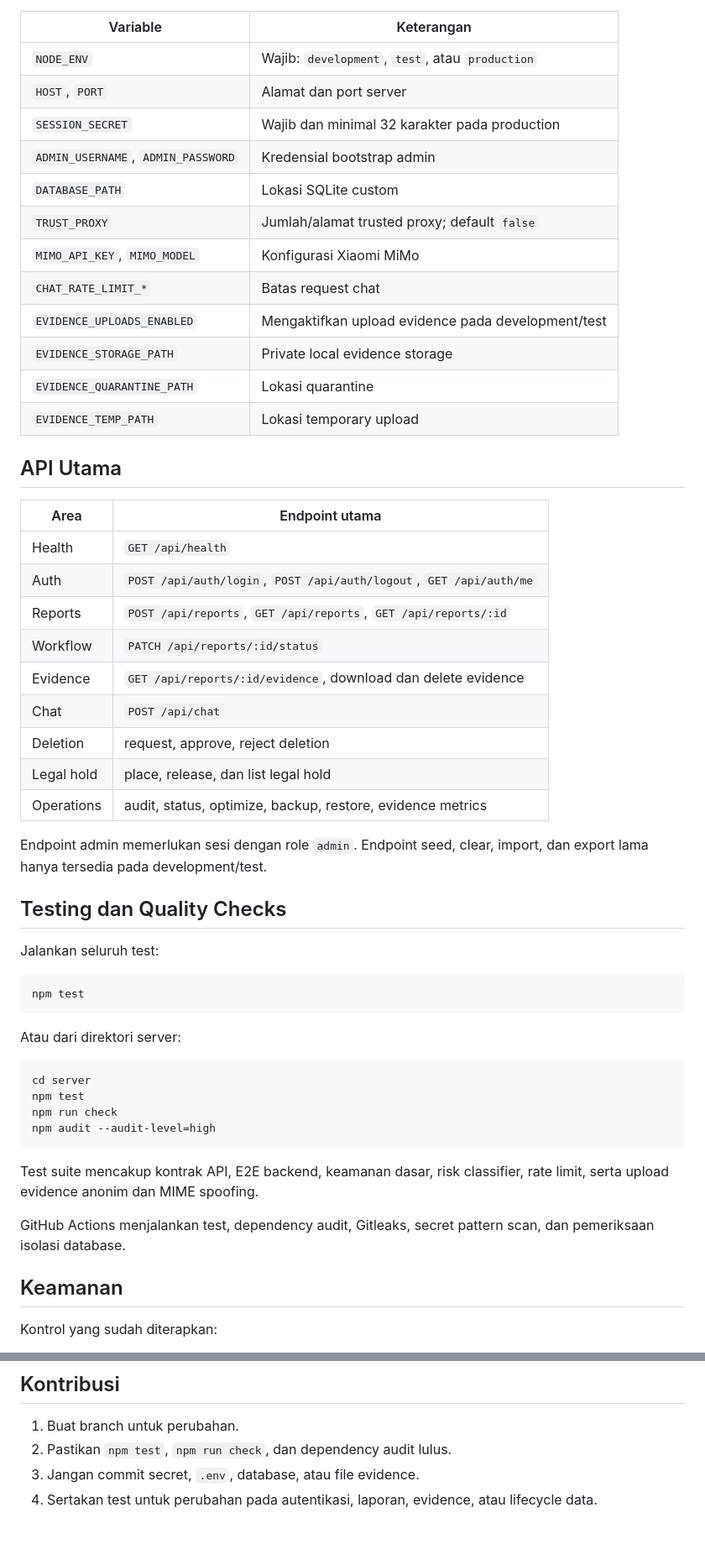
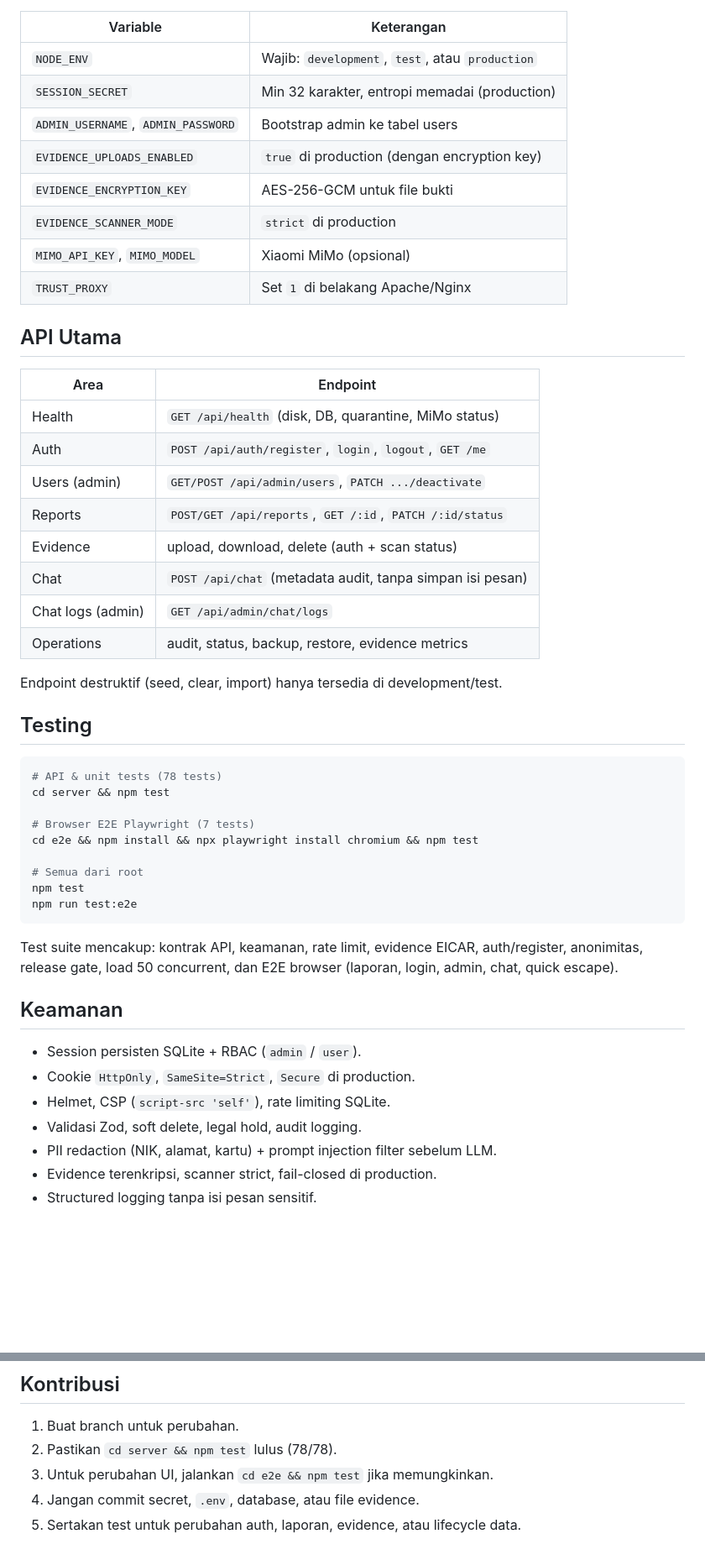
Before and after one commit to iggbudi/ppkpt, a Markdown page: README.md, 2 parts joined by grey strips. Shown at 84% size. Drawn GitHub-style; blank space fills up the shorter version.

````diff
--- a/README.md
+++ b/README.md
@@ -149,56 +117,52 @@ Variabel utama tersedia di [`server/.env.example`](server/.env.example).
 | Variable | Keterangan |
 |---|---|
 | `NODE_ENV` | Wajib: `development`, `test`, atau `production` |
-| `HOST`, `PORT` | Alamat dan port server |
-| `SESSION_SECRET` | Wajib dan minimal 32 karakter pada production |
-| `ADMIN_USERNAME`, `ADMIN_PASSWORD` | Kredensial bootstrap admin |
-| `DATABASE_PATH` | Lokasi SQLite custom |
-| `TRUST_PROXY` | Jumlah/alamat trusted proxy; default `false` |
-| `MIMO_API_KEY`, `MIMO_MODEL` | Konfigurasi Xiaomi MiMo |
-| `CHAT_RATE_LIMIT_*` | Batas request chat |
-| `EVIDENCE_UPLOADS_ENABLED` | Mengaktifkan upload evidence pada development/test |
-| `EVIDENCE_STORAGE_PATH` | Private local evidence storage |
-| `EVIDENCE_QUARANTINE_PATH` | Lokasi quarantine |
-| `EVIDENCE_TEMP_PATH` | Lokasi temporary upload |
+| `SESSION_SECRET` | Min 32 karakter, entropi memadai (production) |
+| `ADMIN_USERNAME`, `ADMIN_PASSWORD` | Bootstrap admin ke tabel users |
+| `EVIDENCE_UPLOADS_ENABLED` | `true` di production (dengan encryption key) |
+| `EVIDENCE_ENCRYPTION_KEY` | AES-256-GCM untuk file bukti |
+| `EVIDENCE_SCANNER_MODE` | `strict` di production |
+| `MIMO_API_KEY`, `MIMO_MODEL` | Xiaomi MiMo (opsional) |
+| `TRUST_PROXY` | Set `1` di belakang Apache/Nginx |
 
 ## API Utama
 
-| Area | Endpoint utama |
+| Area | Endpoint |
 |---|---|
-| Health | `GET /api/health` |
-| Auth | `POST /api/auth/login`, `POST /api/auth/logout`, `GET /api/auth/me` |
-| Reports | `POST /api/reports`, `GET /api/reports`, `GET /api/reports/:id` |
-| Workflow | `PATCH /api/reports/:id/status` |
-| Evidence | `GET /api/reports/:id/evidence`, download dan delete evidence |
-| Chat | `POST /api/chat` |
-| Deletion | request, approve, reject deletion |
-| Legal hold | place, release, dan list legal hold |
-| Operations | audit, status, optimize, backup, restore, evidence metrics |
+| Health | `GET /api/health` (disk, DB, quarantine, MiMo status) |
+| Auth | `POST /api/auth/register`, `login`, `logout`, `GET /me` |
+| Users (admin) | `GET/POST /api/admin/users`, `PATCH .../deactivate` |
+| Reports | `POST/GET /api/reports`, `GET /:id`, `PATCH /:id/status` |
+| Evidence | upload, download, delete (auth + scan status) |
+| Chat | `POST /api/chat` (metadata audit, tanpa simpan isi pesan) |
+| Chat logs (admin) | `GET /api/admin/chat/logs` |
+| Operations | audit, status, backup, restore, evidence metrics |
 
-Endpoint admin memerlukan sesi dengan role `admin`. Endpoint seed, clear, import, dan export lama hanya tersedia pada development/test.
+Endpoint destruktif (seed, clear, import) hanya tersedia di development/test.
 
-## Testing dan Quality Checks
-
-Jalankan seluruh test:
+## Testing
 
 ```bash
+# API & unit tests (78 tests)
+cd server && npm test
+
+# Browser E2E Playwright (7 tests)
+cd e2e && npm install && npx playwright install chromium && npm test
+
+# Semua dari root
 npm test
+npm run test:e2e
 ```
 
-Atau dari direktori server:
-
-```bash
-cd server
-npm test
-npm run check
-npm audit --audit-level=high
-```
-
-Test suite mencakup kontrak API, E2E backend, keamanan dasar, risk classifier, rate limit, serta upload evidence anonim dan MIME spoofing.
-
-GitHub Actions menjalankan test, dependency audit, Gitleaks, secret pattern scan, dan pemeriksaan isolasi database.
+Test suite mencakup: kontrak API, keamanan, rate limit, evidence EICAR, auth/register, anonimitas, release gate, load 50 concurrent, dan E2E browser (laporan, login, admin, chat, quick escape).
 
 ## Keamanan
 
-Kontrol yang sudah diterapkan:
+- Session persisten SQLite + RBAC (`admin` / `user`).
+- Cookie `HttpOnly`, `SameSite=Strict`, `Secure` di production.
+- Helmet, CSP (`script-src 'self'`), rate limiting SQLite.
+- Validasi Zod, soft delete, legal hold, audit logging.
+- PII redaction (NIK, alamat, kartu) + prompt injection filter sebelum LLM.
+- Evidence terenkripsi, scanner strict, fail-closed di production.
+- Structured logging tanpa isi pesan sensitif.
 
@@ -276,6 +225,7 @@ Jangan mengaktifkan `EVIDENCE_UPLOADS_ENABLED=true` pada production saat impleme
 ## Kontribusi
 
 1. Buat branch untuk perubahan.
-2. Pastikan `npm test`, `npm run check`, dan dependency audit lulus.
-3. Jangan commit secret, `.env`, database, atau file evidence.
-4. Sertakan test untuk perubahan pada autentikasi, laporan, evidence, atau lifecycle data.
+2. Pastikan `cd server && npm test` lulus (78/78).
+3. Untuk perubahan UI, jalankan `cd e2e && npm test` jika memungkinkan.
+4. Jangan commit secret, `.env`, database, atau file evidence.
+5. Sertakan test untuk perubahan auth, laporan, evidence, atau lifecycle data.
````
Also changed, not shown: other parts of README.md (+85 -132 lines).
